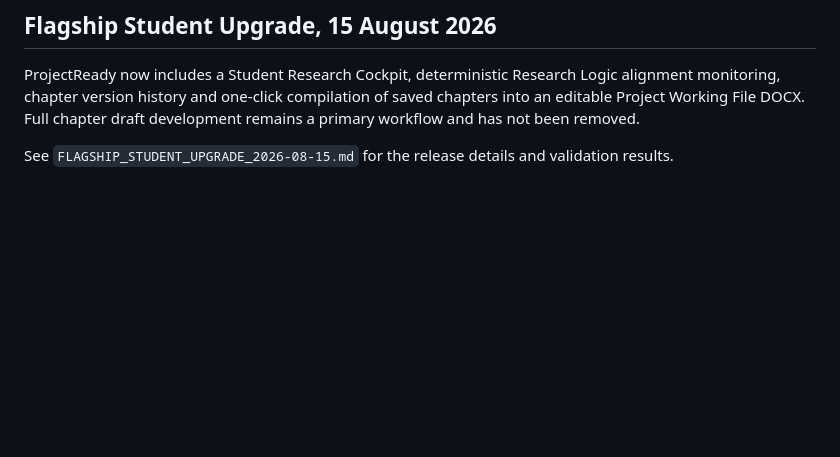
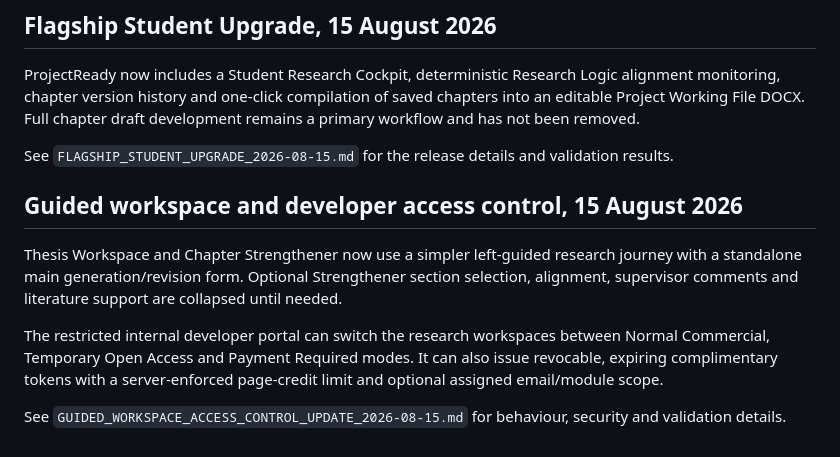
Before and after one commit to yawanokye/ThesisReady, a Markdown page: README.md, the part around the change. Drawn GitHub-style; blank space fills up the shorter version.

```diff
--- a/README.md
+++ b/README.md
@@ -198,3 +198,11 @@ See `PROJECT_RECOVERY_AND_REVISION_ONLY_UPDATE.md` for configuration and routes.
 ProjectReady now includes a Student Research Cockpit, deterministic Research Logic alignment monitoring, chapter version history and one-click compilation of saved chapters into an editable Project Working File DOCX. Full chapter draft development remains a primary workflow and has not been removed.
 
 See `FLAGSHIP_STUDENT_UPGRADE_2026-08-15.md` for the release details and validation results.
+
+## Guided workspace and developer access control, 15 August 2026
+
+Thesis Workspace and Chapter Strengthener now use a simpler left-guided research journey with a standalone main generation/revision form. Optional Strengthener section selection, alignment, supervisor comments and literature support are collapsed until needed.
+
+The restricted internal developer portal can switch the research workspaces between Normal Commercial, Temporary Open Access and Payment Required modes. It can also issue revocable, expiring complimentary tokens with a server-enforced page-credit limit and optional assigned email/module scope.
+
+See `GUIDED_WORKSPACE_ACCESS_CONTROL_UPDATE_2026-08-15.md` for behaviour, security and validation details.
```
Also changed, not shown: GUIDED_WORKSPACE_ACCESS_CONTROL_UPDATE_2026-08-15.md (added, +96 -0 lines).
